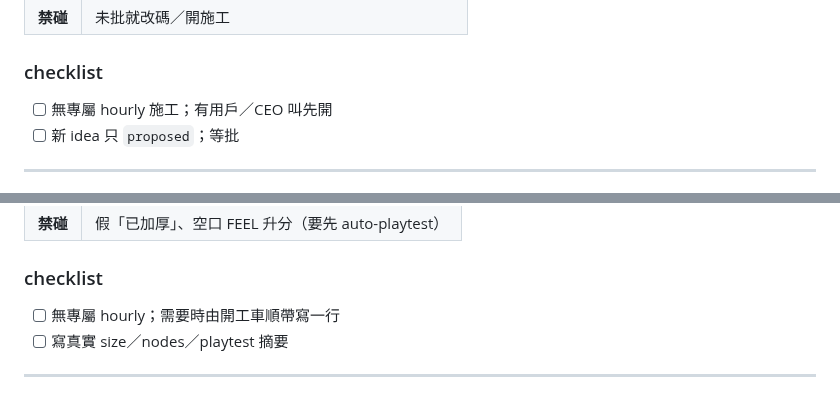
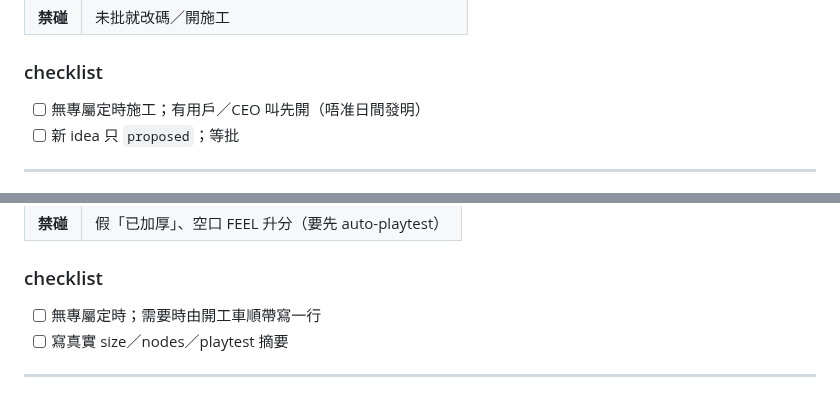
Before and after one commit to manmanchun1987/After-hours, a Markdown page: LANES.md, 2 parts joined by grey strips. GitHub-like rendering.

```diff
--- a/LANES.md
+++ b/LANES.md
@@ -124,7 +126,7 @@ fakeai4（patterns＋sceneGoal＋history skim cap 50）· guide-clear1 · `tools
 | **禁碰** | 未批就改碼／開施工 |
 
 ### checklist
-- [ ] 無專屬 hourly 施工；有用戶／CEO 叫先開
+- [ ] 無專屬定時施工；有用戶／CEO 叫先開（唔准日間發明）
 - [ ] 新 idea 只 `proposed`；等批
 
 ---
@@ -139,7 +141,7 @@ fakeai4（patterns＋sceneGoal＋history skim cap 50）· guide-clear1 · `tools
 | **禁碰** | 假「已加厚」、空口 FEEL 升分（要先 auto-playtest） |
 
 ### checklist
-- [ ] 無專屬 hourly；需要時由開工車順帶寫一行
+- [ ] 無專屬定時；需要時由開工車順帶寫一行
 - [ ] 寫真實 size／nodes／playtest 摘要
 
 ---
```
Also changed, not shown: other parts of LANES.md (+18 -16 lines), AUTOMATION.md (+10 -9 lines), STATUS.md (+2 -0 lines).
